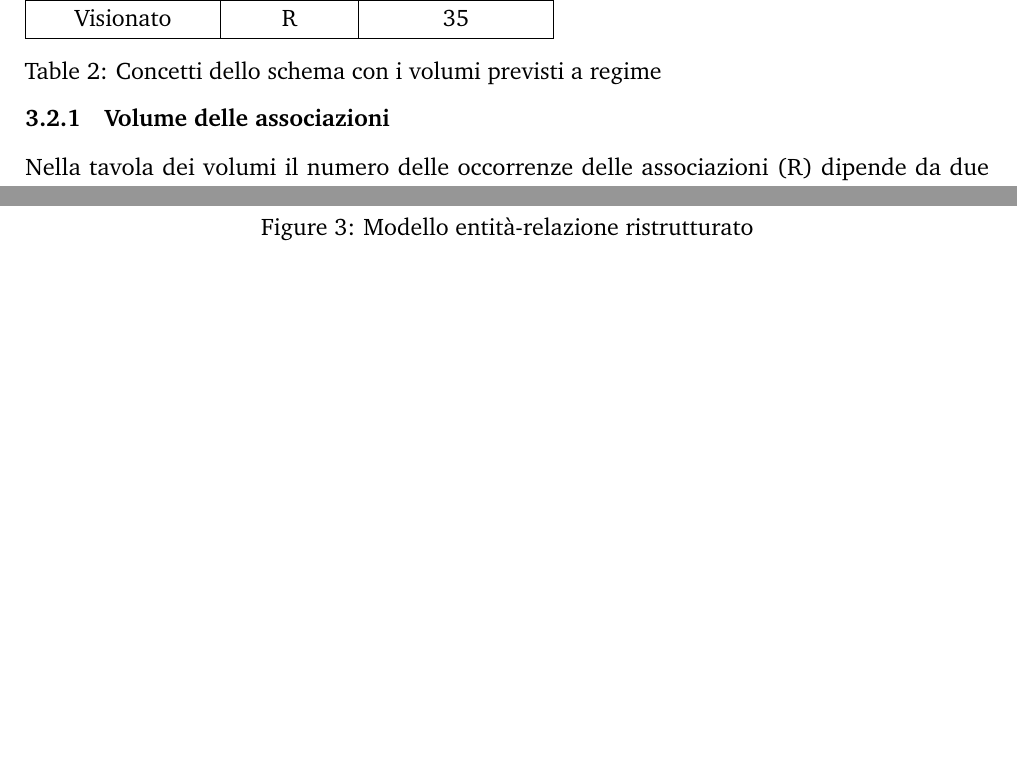
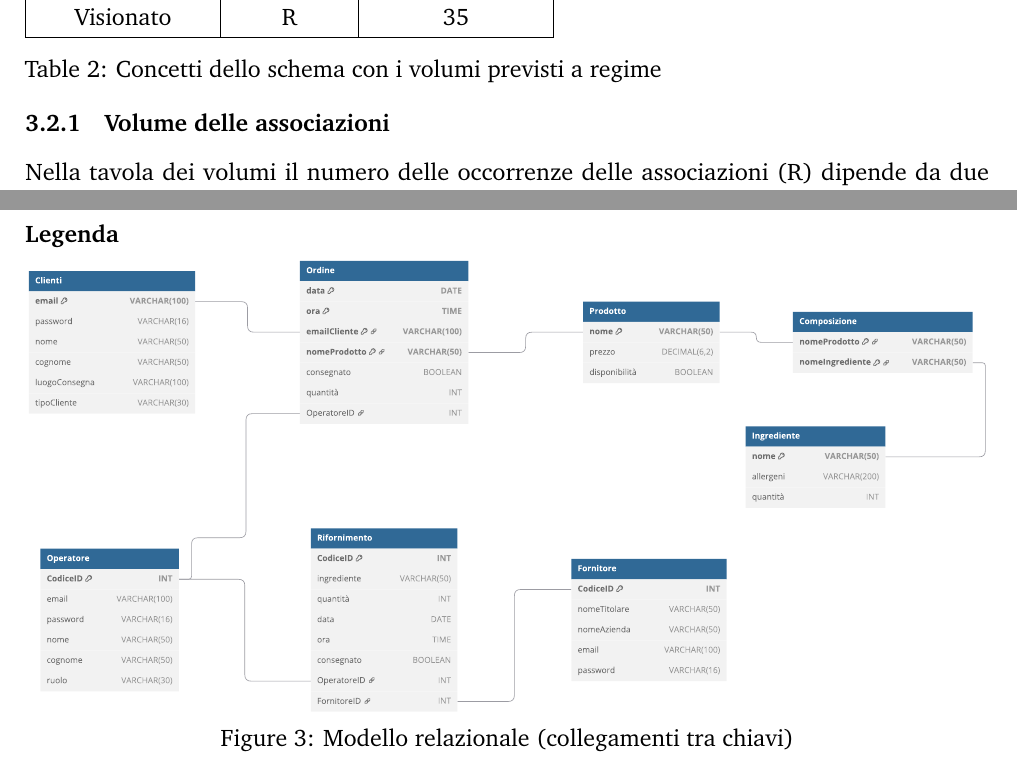
Before and after one commit to Dani-Picciau/OwlBreak, a LaTeX document (Project_Description/Project_description.tex): two parts of pages 9 and 12 of 13, joined at a grey line, cut so that both start at the same text, the shorter picture padded with empty space. Compiled offline with pdfLaTeX.

Commit message:
some changes

```diff
--- a/Project_Description/Project_description.tex
+++ b/Project_Description/Project_description.tex
@@ -23,6 +23,7 @@
 \usepackage{pifont} % Pacchetto per i simboli
 \usepackage{fontawesome} % Pacchetto per le icone FontAwesome
 \usepackage[normalem]{ulem} % Pacchetto per sottolineature personalizzate
+\usepackage{amssymb} % Pacchetto per simboli come \checkmark
 
 \usepackage[most]{tcolorbox}
 \usepackage{listings}
@@ -303,7 +304,7 @@
         \end{tabular}
         \caption{Concetti dello schema con i volumi previsti a regime}
         \label{tab:tavola_volumi}
-        \vspace{-25pt}
+        \vspace{-21pt}
     \end{table}
 
     \subsubsection{Volume delle associazioni}
@@ -532,14 +533,18 @@
         \item FOREIGN KEY \textbf{Rifornimento}(FornitoreID) REFERENCES \textbf{Fornitore}(CodiceID)
     \end{itemize}
 
+    \newpage
     \subsubsection{Modello relazionale}
+    \textbf{Legenda}
     \begin{figure}[H]
         \centering
+        \vspace{-10pt}  % Riduce lo spazio sopra
+        \includegraphics[width=\textwidth]{figures/Relational_model.pdf}
         \vspace{-20pt}  % Riduce lo spazio sopra
-        \includegraphics[width=\textwidth]{figures/Conceptual_model_2.pdf}
-        \vspace{-20pt}  % Riduce lo spazio sopra
-        \caption{Modello entità-relazione ristrutturato}
+        \caption{Modello relazionale (collegamenti tra chiavi)}
     \end{figure}
+
+
 
     \newpage
     \section{Normalizzazione}
```
Also changed, not shown: Project_Description/Project_description.pdf, Project_Description/figures/Relational_model.pdf (added), Project_Description/figures/g132.pdf (added), Project_Description/figures/path624.pdf (added), 5 other files.
